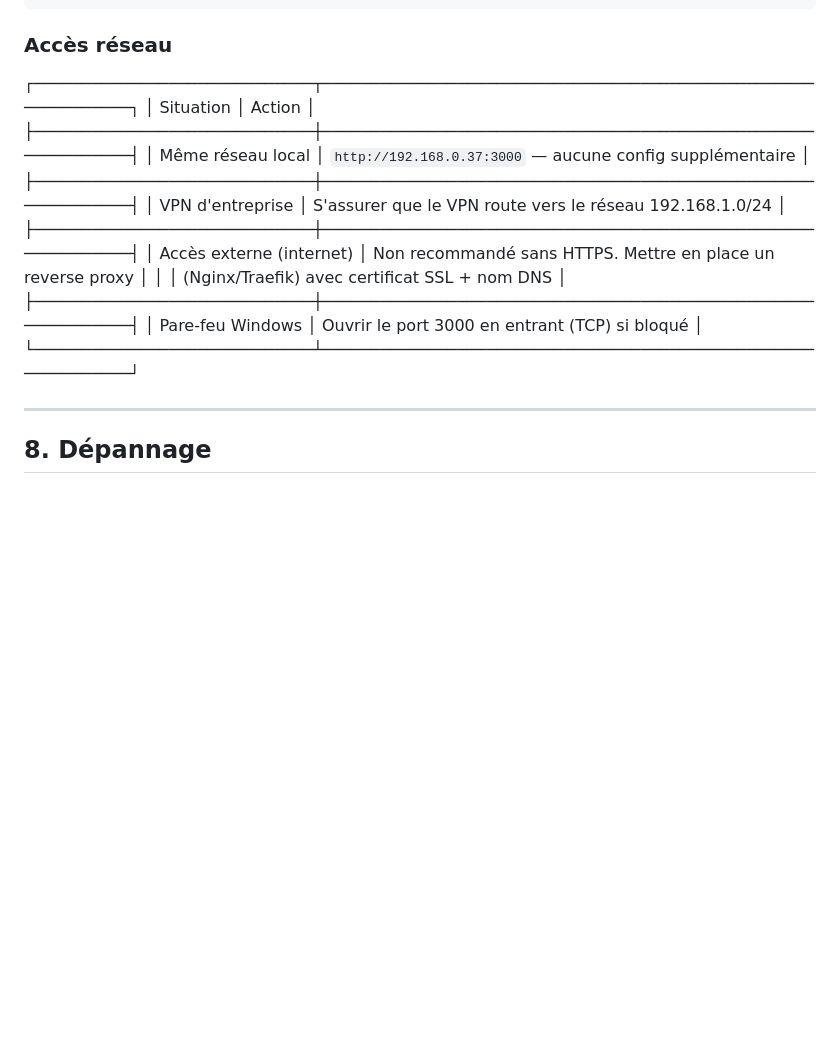
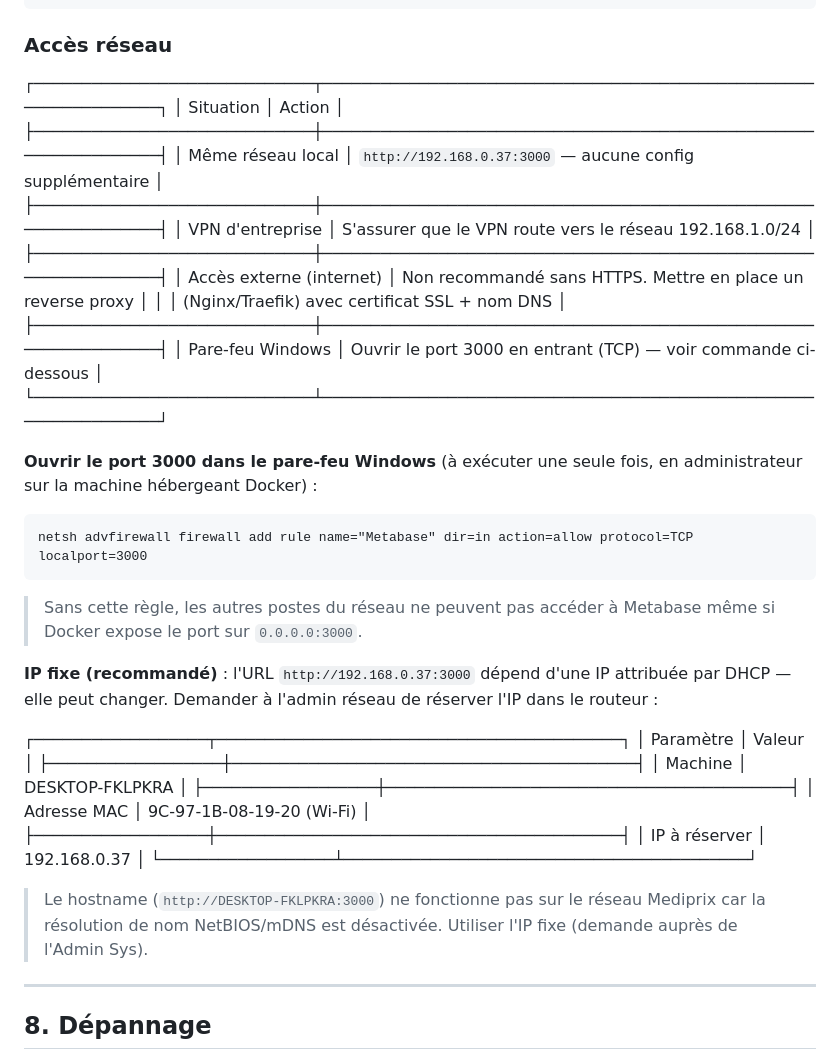
Before and after one commit to auganmadet/MediCore, a Markdown page: docs/guide_provisionnement_metabase.md, the part around the change. GitHub-like rendering; blank space fills up the shorter version.

Commit message:
docs: pare-feu, IP fixe, hostname dans guide provisionnement
- Commande netsh pour ouvrir le port 3000
- Tableau MAC/IP pour réservation DHCP
- Note sur le hostname non résolu (NetBIOS désactivé)
- Réseau VPN corrigé (192.168.0.0/24)

````diff
--- a/docs/guide_provisionnement_metabase.md
+++ b/docs/guide_provisionnement_metabase.md
@@ -403,18 +403,42 @@ de ton service (ex: Cards/IT/, Dashboards/IT/).
 
 ### Accès réseau
 
-  ┌─────────────────────────────┬──────────────────────────────────────────────────────────────┐
-  │ Situation                   │ Action                                                       │
-  ├─────────────────────────────┼──────────────────────────────────────────────────────────────┤
-  │ Même réseau local           │ `http://192.168.0.37:3000` — aucune config supplémentaire    │
-  ├─────────────────────────────┼──────────────────────────────────────────────────────────────┤
-  │ VPN d'entreprise            │ S'assurer que le VPN route vers le réseau 192.168.1.0/24     │
-  ├─────────────────────────────┼──────────────────────────────────────────────────────────────┤
-  │ Accès externe (internet)    │ Non recommandé sans HTTPS. Mettre en place un reverse proxy  │
-  │                             │ (Nginx/Traefik) avec certificat SSL + nom DNS                │
-  ├─────────────────────────────┼──────────────────────────────────────────────────────────────┤
-  │ Pare-feu Windows            │ Ouvrir le port 3000 en entrant (TCP) si bloqué               │
-  └─────────────────────────────┴──────────────────────────────────────────────────────────────┘
+  ┌─────────────────────────────┬─────────────────────────────────────────────────────────────────┐
+  │ Situation                   │ Action                                                          │
+  ├─────────────────────────────┼─────────────────────────────────────────────────────────────────┤
+  │ Même réseau local           │ `http://192.168.0.37:3000` — aucune config supplémentaire       │
+  ├─────────────────────────────┼─────────────────────────────────────────────────────────────────┤
+  │ VPN d'entreprise            │ S'assurer que le VPN route vers le réseau 192.168.1.0/24        │
+  ├─────────────────────────────┼─────────────────────────────────────────────────────────────────┤
+  │ Accès externe (internet)    │ Non recommandé sans HTTPS. Mettre en place un reverse proxy     │
+  │                             │ (Nginx/Traefik) avec certificat SSL + nom DNS                   │
+  ├─────────────────────────────┼─────────────────────────────────────────────────────────────────┤
+  │ Pare-feu Windows            │ Ouvrir le port 3000 en entrant (TCP) — voir commande ci-dessous │
+  └─────────────────────────────┴─────────────────────────────────────────────────────────────────┘
+
+**Ouvrir le port 3000 dans le pare-feu Windows** (à exécuter une seule fois, en administrateur sur la machine hébergeant Docker) :
+
+```cmd
+netsh advfirewall firewall add rule name="Metabase" dir=in action=allow protocol=TCP localport=3000
+```
+
+> Sans cette règle, les autres postes du réseau ne peuvent pas accéder à Metabase
+> même si Docker expose le port sur `0.0.0.0:3000`.
+
+**IP fixe (recommandé)** : l'URL `http://192.168.0.37:3000` dépend d'une IP attribuée par DHCP — elle peut changer. Demander à l'admin réseau de réserver l'IP dans le routeur :
+
+  ┌──────────────────┬──────────────────────────────────────────┐
+  │ Paramètre        │ Valeur                                   │
+  ├──────────────────┼──────────────────────────────────────────┤
+  │ Machine          │ DESKTOP-FKLPKRA                          │
+  ├──────────────────┼──────────────────────────────────────────┤
+  │ Adresse MAC      │ 9C-97-1B-08-19-20 (Wi-Fi)                │
+  ├──────────────────┼──────────────────────────────────────────┤
+  │ IP à réserver    │ 192.168.0.37                             │
+  └──────────────────┴──────────────────────────────────────────┘
+
+> Le hostname (`http://DESKTOP-FKLPKRA:3000`) ne fonctionne pas sur le réseau Mediprix
+> car la résolution de nom NetBIOS/mDNS est désactivée. Utiliser l'IP fixe (demande auprès de l'Admin Sys).
 
 ---
 
````
